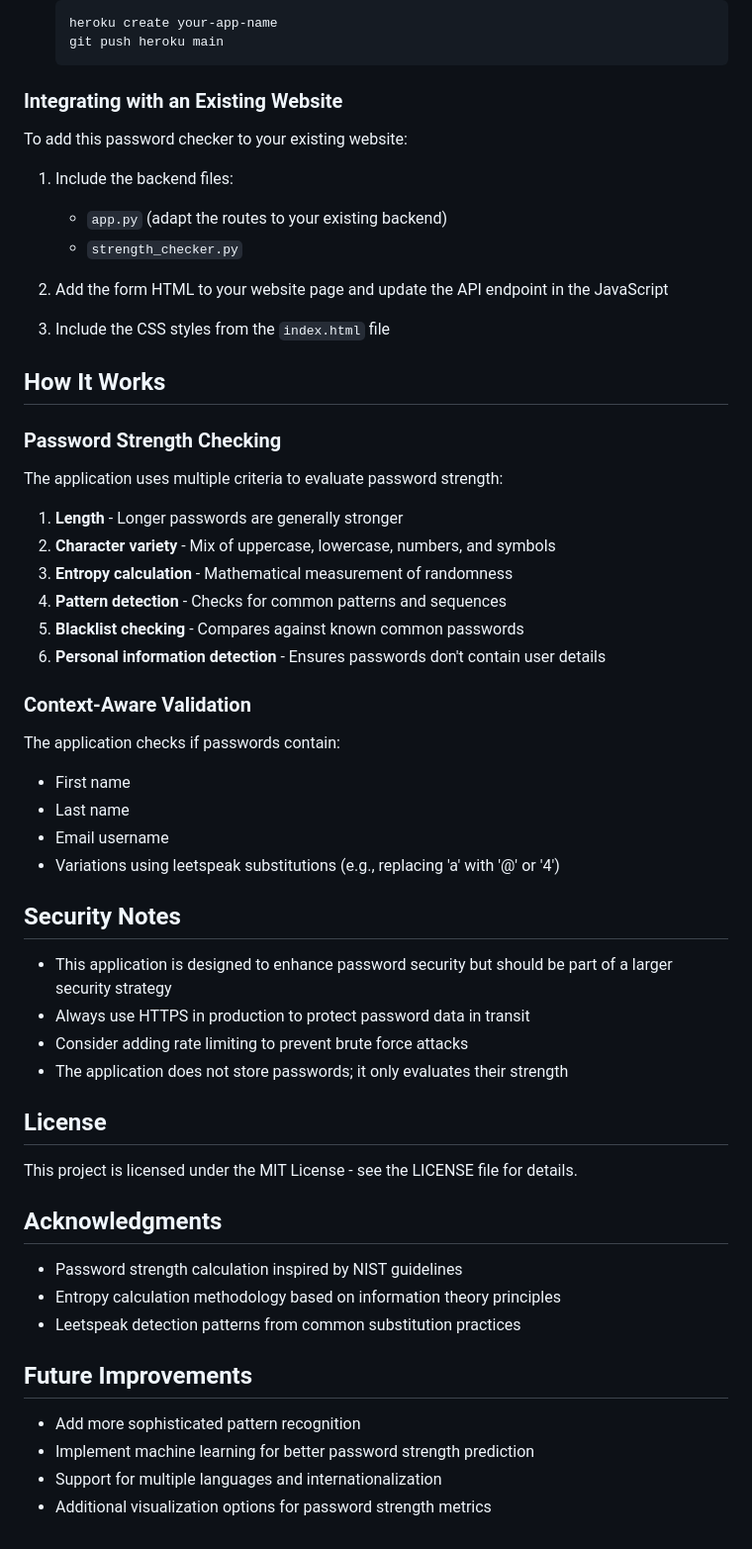
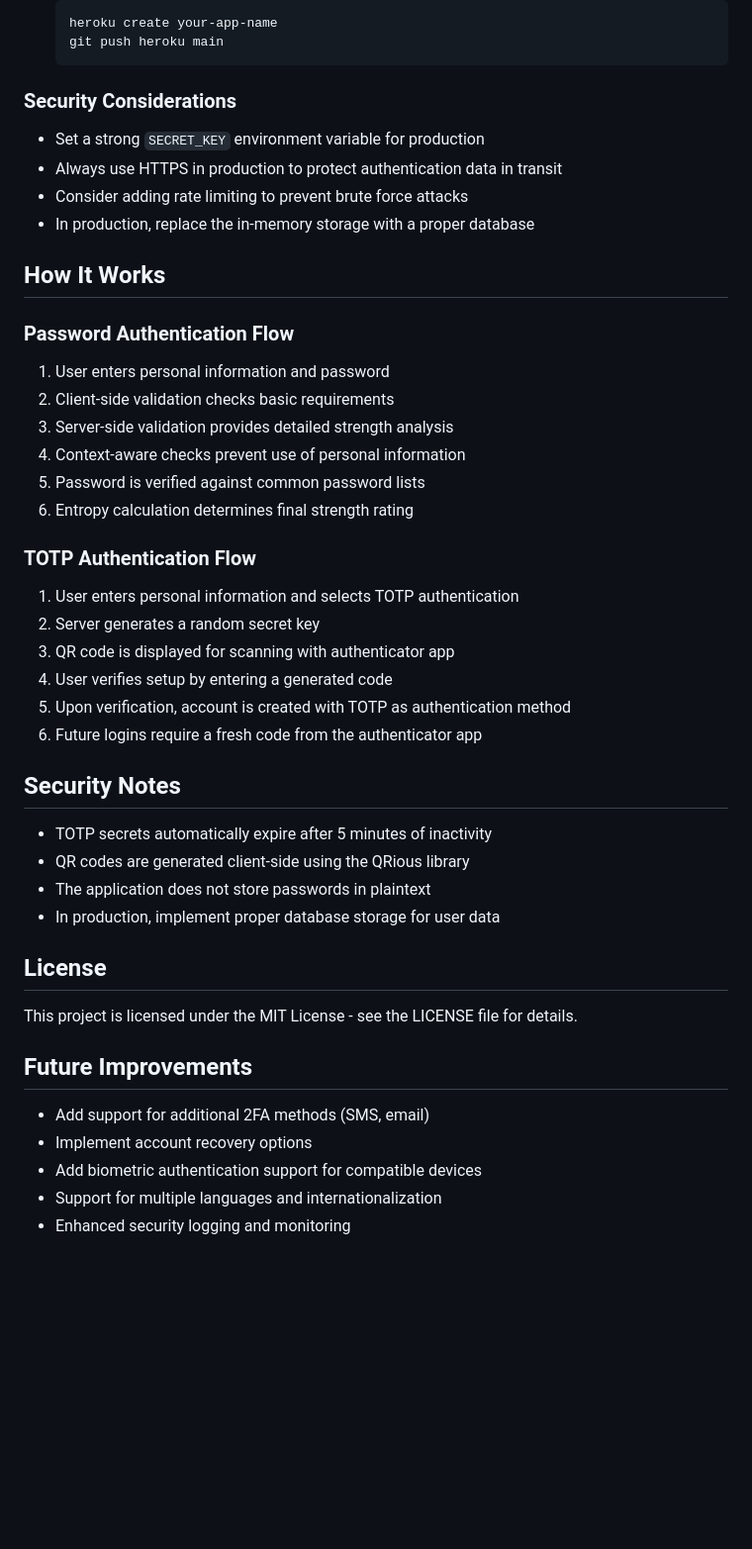
Before and after one commit to PercyNova/context-aware-password-checker, a Markdown page: README.md, the part around the change printed below. Shown: that part at 99% size. Rendered like a GitHub page; blank space fills up the shorter version.

````diff
--- a/README.md
+++ b/README.md
@@ -94,59 +117,48 @@ The password strength criteria can be adjusted in the `strength_checker.py` file
    git push heroku main
    ```
 
-### Integrating with an Existing Website
+### Security Considerations
 
-To add this password checker to your existing website:
-
-1. Include the backend files:
-   - `app.py` (adapt the routes to your existing backend)
-   - `strength_checker.py`
-
-2. Add the form HTML to your website page and update the API endpoint in the JavaScript
-
-3. Include the CSS styles from the `index.html` file
+- Set a strong `SECRET_KEY` environment variable for production
+- Always use HTTPS in production to protect authentication data in transit
+- Consider adding rate limiting to prevent brute force attacks
+- In production, replace the in-memory storage with a proper database
 
 ## How It Works
 
-### Password Strength Checking
+### Password Authentication Flow
 
-The application uses multiple criteria to evaluate password strength:
+1. User enters personal information and password
+2. Client-side validation checks basic requirements
+3. Server-side validation provides detailed strength analysis
+4. Context-aware checks prevent use of personal information
+5. Password is verified against common password lists
+6. Entropy calculation determines final strength rating
 
-1. **Length** - Longer passwords are generally stronger
-2. **Character variety** - Mix of uppercase, lowercase, numbers, and symbols
-3. **Entropy calculation** - Mathematical measurement of randomness
-4. **Pattern detection** - Checks for common patterns and sequences
-5. **Blacklist checking** - Compares against known common passwords
-6. **Personal information detection** - Ensures passwords don't contain user details
+### TOTP Authentication Flow
 
-### Context-Aware Validation
-
-The application checks if passwords contain:
-- First name
-- Last name
-- Email username
-- Variations using leetspeak substitutions (e.g., replacing 'a' with '@' or '4')
+1. User enters personal information and selects TOTP authentication
+2. Server generates a random secret key
+3. QR code is displayed for scanning with authenticator app
+4. User verifies setup by entering a generated code
+5. Upon verification, account is created with TOTP as authentication method
+6. Future logins require a fresh code from the authenticator app
 
 ## Security Notes
 
-- This application is designed to enhance password security but should be part of a larger security strategy
-- Always use HTTPS in production to protect password data in transit
-- Consider adding rate limiting to prevent brute force attacks
-- The application does not store passwords; it only evaluates their strength
+- TOTP secrets automatically expire after 5 minutes of inactivity
+- QR codes are generated client-side using the QRious library
+- The application does not store passwords in plaintext
+- In production, implement proper database storage for user data
 
 ## License
 
 This project is licensed under the MIT License - see the LICENSE file for details.
 
-## Acknowledgments
-
-- Password strength calculation inspired by NIST guidelines
-- Entropy calculation methodology based on information theory principles
-- Leetspeak detection patterns from common substitution practices
-
 ## Future Improvements
 
-- Add more sophisticated pattern recognition
-- Implement machine learning for better password strength prediction
+- Add support for additional 2FA methods (SMS, email)
+- Implement account recovery options
+- Add biometric authentication support for compatible devices
 - Support for multiple languages and internationalization
-- Additional visualization options for password strength metrics
+- Enhanced security logging and monitoring
````
Also changed, not shown: other parts of README.md (+37 -14 lines).
